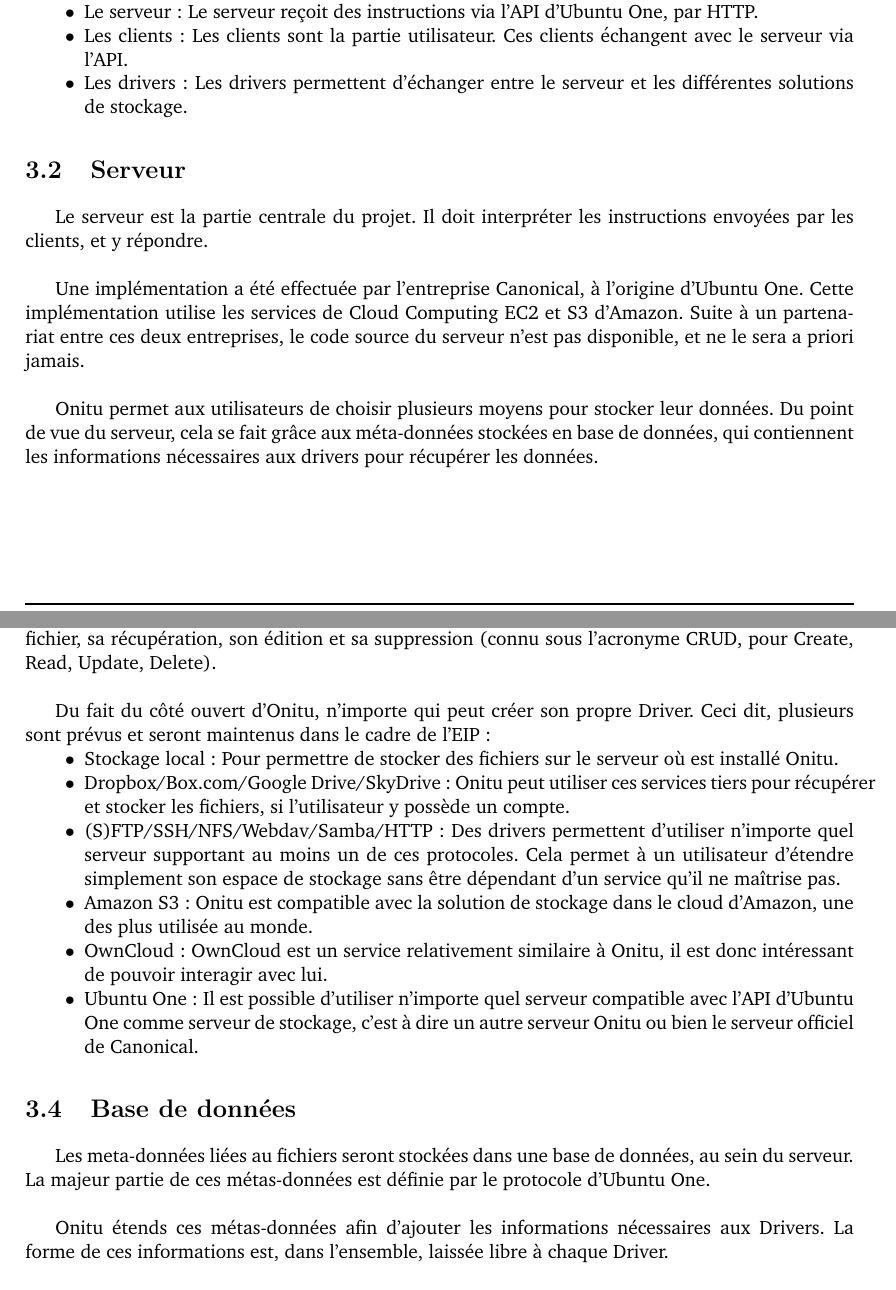
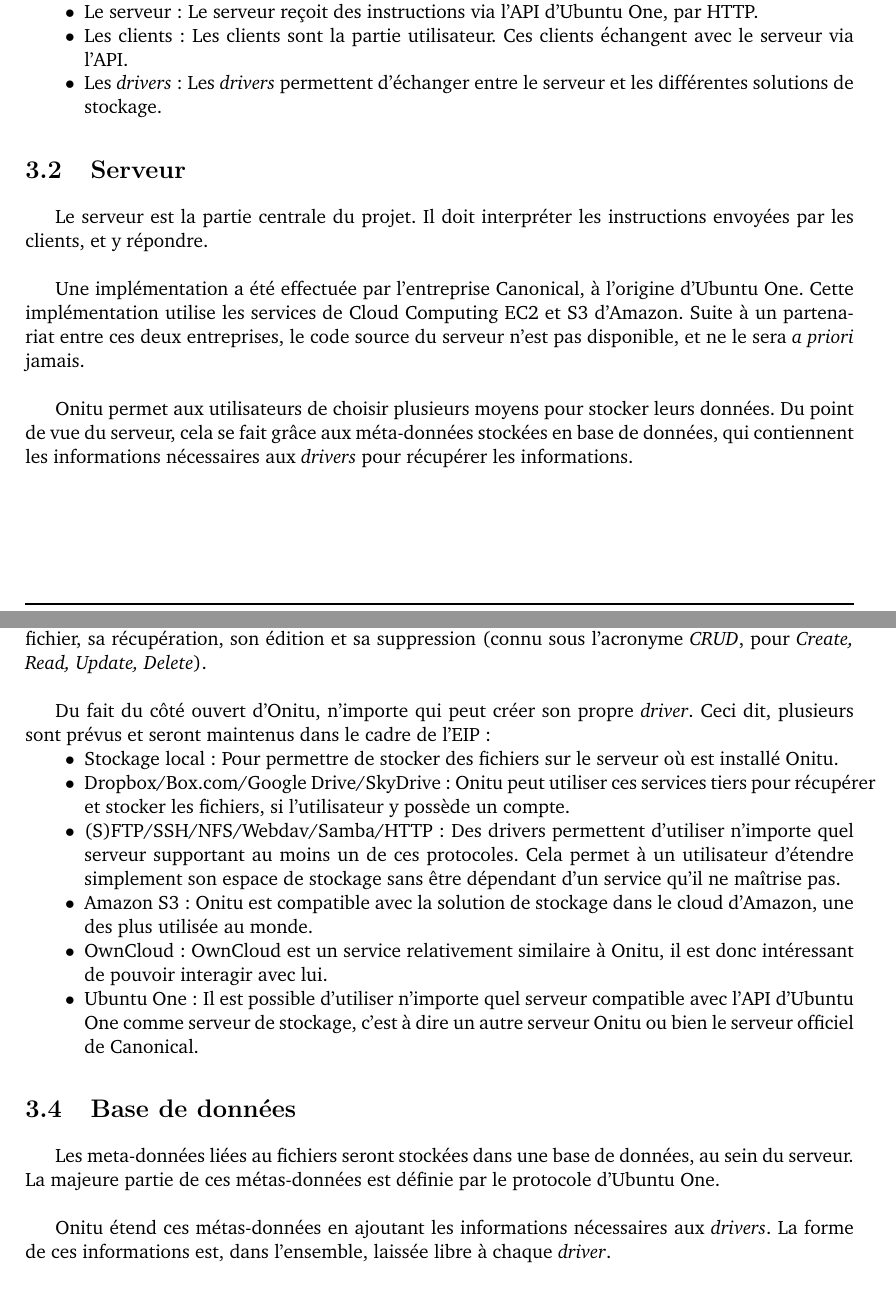
Before and after one commit to onitu/Epitech.EIP, a LaTeX document (LabEIP/Working/cdc2/2015_CDC_FR_onitu.tex, which reads LabEIP/Working/cdc2/architecture.tex): two parts of pages 11 and 13 of 17, joined at a grey line, cut so that both start at the same text. Compiled offline with pdfLaTeX.

Commit message:
Orthographe chapitre3

```diff
--- a/LabEIP/Working/cdc2/architecture.tex
+++ b/LabEIP/Working/cdc2/architecture.tex
@@ -6,7 +6,7 @@ Pour cela, plusieurs composants sont nécessaires :
 \renewcommand{\labelitemi}{$\bullet$}
    \item Le serveur : Le serveur reçoit des instructions via l'API d'Ubuntu One, par HTTP.
    \item Les clients : Les clients sont la partie utilisateur. Ces clients échangent avec le serveur via l'API.
-   \item Les drivers : Les drivers permettent d'échanger entre le serveur et les différentes solutions de stockage.
+   \item Les \textit{drivers} : Les \textit{drivers} permettent d'échanger entre le serveur et les différentes solutions de stockage.
 \end{itemize}
 
 \begin{figure}
@@ -18,8 +18,8 @@ Pour cela, plusieurs composants sont nécessaires :
 \section{Serveur}
 Le serveur est la partie centrale du projet. Il doit interpréter les instructions envoyées par les clients, et y répondre.\\
 
-Une implémentation a été effectuée par l'entreprise Canonical, à l'origine d'Ubuntu One. Cette implémentation utilise les services de Cloud Computing EC2 et S3 d'Amazon. Suite à un partenariat entre ces deux entreprises, le code source du serveur n'est pas disponible, et ne le sera a priori jamais.\\
+Une implémentation a été effectuée par l'entreprise Canonical, à l'origine d'Ubuntu One. Cette implémentation utilise les services de Cloud Computing EC2 et S3 d'Amazon. Suite à un partenariat entre ces deux entreprises, le code source du serveur n'est pas disponible, et ne le sera \textit{a priori} jamais.\\
 
-Onitu permet aux utilisateurs de choisir plusieurs moyens pour stocker leur données. Du point de vue du serveur, cela se fait grâce aux méta-données stockées en base de données, qui contiennent les informations nécessaires aux drivers pour récupérer les données.\\
+Onitu permet aux utilisateurs de choisir plusieurs moyens pour stocker leurs données. Du point de vue du serveur, cela se fait grâce aux méta-données stockées en base de données, qui contiennent les informations nécessaires aux \textit{drivers} pour récupérer les informations.\\
 
 \section{Drivers}
@@ -27,7 +27,7 @@ Les drivers permettent la communication entre le serveur et les différentes sol
 
-Tous les drivers doivent permettre d'effectuer les quatre opérations de base : la création d'un fichier, sa récupération, son édition et sa suppression (connu sous l'acronyme CRUD, pour Create, Read, Update, Delete).\\
+Tous les \textit{drivers} doivent permettre d'effectuer les quatre opérations de base : la création d'un fichier, sa récupération, son édition et sa suppression (connu sous l'acronyme \textit{CRUD}, pour \textit{Create, Read, Update, Delete}).\\
 
-Du fait du côté ouvert d'Onitu, n'importe qui peut créer son propre Driver. Ceci dit, plusieurs sont prévus et seront maintenus dans le cadre de l'EIP :
+Du fait du côté ouvert d'Onitu, n'importe qui peut créer son propre \textit{driver}. Ceci dit, plusieurs sont prévus et seront maintenus dans le cadre de l'EIP :
 \begin{itemize}
 \renewcommand{\labelitemi}{$\bullet$}
     \item Stockage local : Pour permettre de stocker des fichiers sur le serveur où est installé Onitu.
@@ -39,9 +39,9 @@ Du fait du côté ouvert d'Onitu, n'importe qui peut créer son propre Driver. C
 \end{itemize}
 
 \section{Base de données}
-Les meta-données liées au fichiers seront stockées dans une base de données, au sein du serveur. La majeur partie de ces métas-données est définie par le protocole d'Ubuntu One.\\
+Les meta-données liées au fichiers seront stockées dans une base de données, au sein du serveur. La majeure partie de ces métas-données est définie par le protocole d'Ubuntu One.\\
 
-Onitu étends ces métas-données afin d'ajouter les informations nécessaires aux Drivers. La forme de ces informations est, dans l'ensemble, laissée libre à chaque Driver.\\
+Onitu étend ces métas-données en ajoutant les informations nécessaires aux \textit{drivers}. La forme de ces informations est, dans l'ensemble, laissée libre à chaque \textit{driver}.\\
 
 Cette flexibilité est rendue possible grâce à l'utilisation d'une base de type NoSQL orientée document, MongoDB.
 
```
Also changed, not shown: LabEIP/Working/cdc2/architecture.tex (4 more changed lines).
